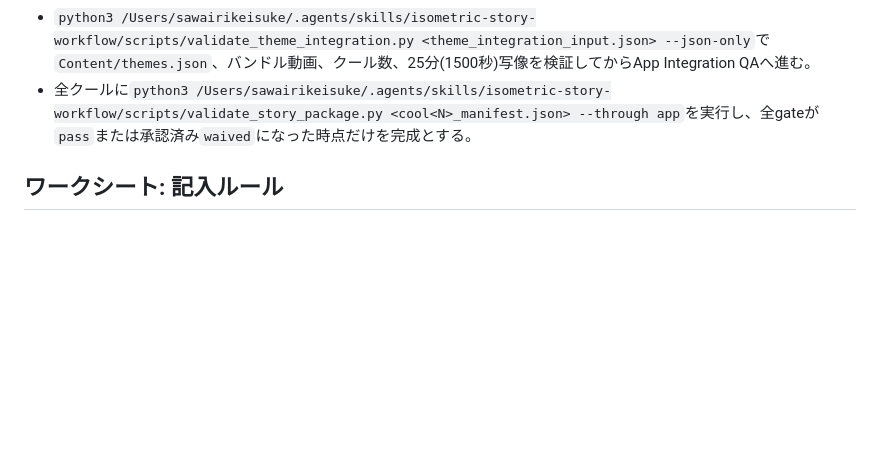
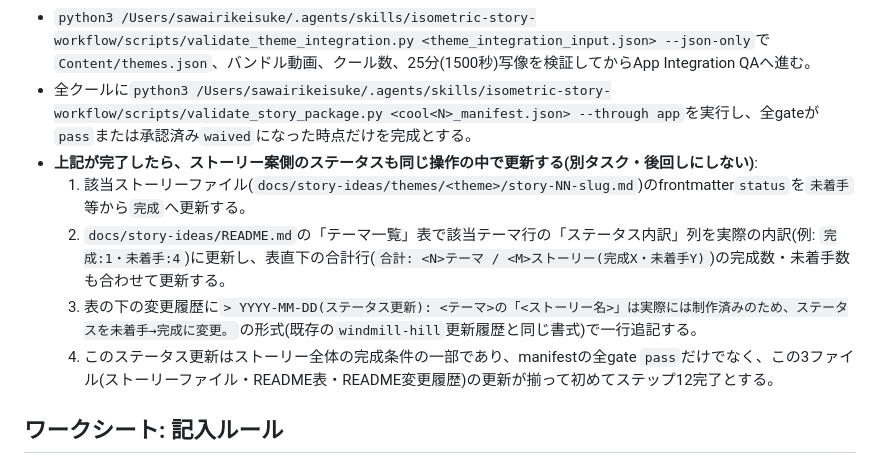
Before and after one commit to ksuke0322/LLM_settings, a Markdown page: skills/isometric-story-workflow/SKILL.md, the part around the change. Rendered like a GitHub page; blank space fills up the shorter version.

Commit message:
fix: workflow status

```diff
--- a/skills/isometric-story-workflow/SKILL.md
+++ b/skills/isometric-story-workflow/SKILL.md
@@ -205,6 +205,11 @@ description: アイソメトリックポモドーロアプリ用に新しいテ
 - ストーリー最終レビュー前には`validate_review_evidence.py`へ3つの人間レビューgateすべてを渡し、レビュー・パケットと主要成果物の存在を検証する。
 - `python3 /Users/sawairikeisuke/.agents/skills/isometric-story-workflow/scripts/validate_theme_integration.py <theme_integration_input.json> --json-only`で`Content/themes.json`、バンドル動画、クール数、25分(1500秒)写像を検証してからApp Integration QAへ進む。
 - 全クールに`python3 /Users/sawairikeisuke/.agents/skills/isometric-story-workflow/scripts/validate_story_package.py <cool<N>_manifest.json> --through app`を実行し、全gateが`pass`または承認済み`waived`になった時点だけを完成とする。
+- **上記が完了したら、ストーリー案側のステータスも同じ操作の中で更新する(別タスク・後回しにしない)**:
+  1. 該当ストーリーファイル(`docs/story-ideas/themes/<theme>/story-NN-slug.md`)のfrontmatter`status`を`未着手`等から`完成`へ更新する。
+  2. `docs/story-ideas/README.md`の「テーマ一覧」表で該当テーマ行の「ステータス内訳」列を実際の内訳(例: `完成:1・未着手:4`)に更新し、表直下の合計行(`合計: <N>テーマ / <M>ストーリー(完成X・未着手Y)`)の完成数・未着手数も合わせて更新する。
+  3. 表の下の変更履歴に`> YYYY-MM-DD(ステータス更新): <テーマ>の「<ストーリー名>」は実際には制作済みのため、ステータスを未着手→完成に変更。`の形式(既存の`windmill-hill`更新履歴と同じ書式)で一行追記する。
+  4. このステータス更新はストーリー全体の完成条件の一部であり、manifestの全gate `pass`だけでなく、この3ファイル(ストーリーファイル・README表・README変更履歴)の更新が揃って初めてステップ12完了とする。
 
 ## ワークシート: 記入ルール
 
```
